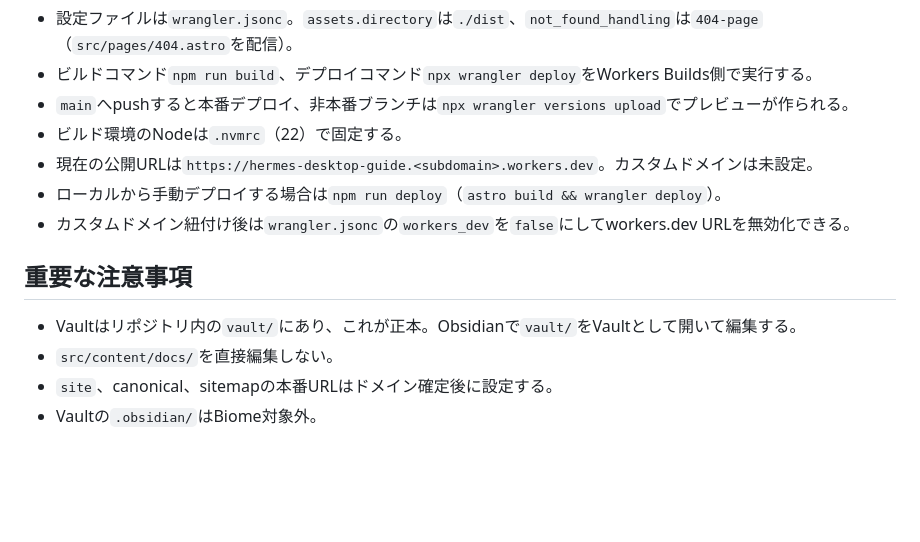
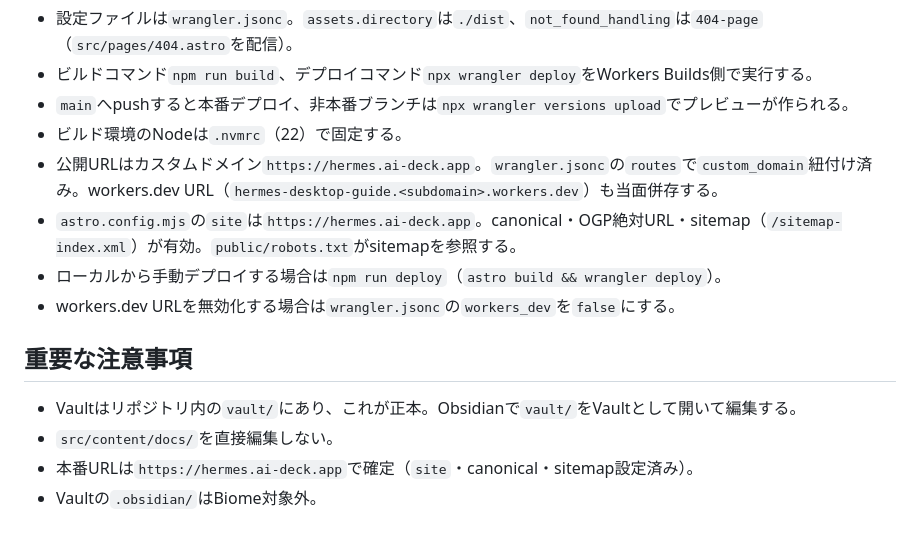
Before and after one commit to takunagai/hermes-desktop-guide, a Markdown page: CLAUDE.md, the part around the change. Rendered like a GitHub page; blank space fills up the shorter version.

Commit message:
docs(claude): 本番ドメインhermes.ai-deck.appとsite設定を反映
公開URL・canonical・sitemap・robots.txtの確定状況に記述を更新。

```diff
--- a/CLAUDE.md
+++ b/CLAUDE.md
@@ -163,13 +163,14 @@ Cloudflare Workers（Static Assets）にWorkers Builds（GitHub連携）でデ
 - ビルドコマンド`npm run build`、デプロイコマンド`npx wrangler deploy`をWorkers Builds側で実行する。
 - `main`へpushすると本番デプロイ、非本番ブランチは`npx wrangler versions upload`でプレビューが作られる。
 - ビルド環境のNodeは`.nvmrc`（22）で固定する。
-- 現在の公開URLは`https://hermes-desktop-guide.<subdomain>.workers.dev`。カスタムドメインは未設定。
+- 公開URLはカスタムドメイン`https://hermes.ai-deck.app`。`wrangler.jsonc`の`routes`で`custom_domain`紐付け済み。workers.dev URL（`hermes-desktop-guide.<subdomain>.workers.dev`）も当面併存する。
+- `astro.config.mjs`の`site`は`https://hermes.ai-deck.app`。canonical・OGP絶対URL・sitemap（`/sitemap-index.xml`）が有効。`public/robots.txt`がsitemapを参照する。
 - ローカルから手動デプロイする場合は`npm run deploy`（`astro build && wrangler deploy`）。
-- カスタムドメイン紐付け後は`wrangler.jsonc`の`workers_dev`を`false`にしてworkers.dev URLを無効化できる。
+- workers.dev URLを無効化する場合は`wrangler.jsonc`の`workers_dev`を`false`にする。
 
 ## 重要な注意事項
 
 - Vaultはリポジトリ内の`vault/`にあり、これが正本。Obsidianで`vault/`をVaultとして開いて編集する。
 - `src/content/docs/`を直接編集しない。
-- `site`、canonical、sitemapの本番URLはドメイン確定後に設定する。
+- 本番URLは`https://hermes.ai-deck.app`で確定（`site`・canonical・sitemap設定済み）。
 - Vaultの`.obsidian/`はBiome対象外。
```
